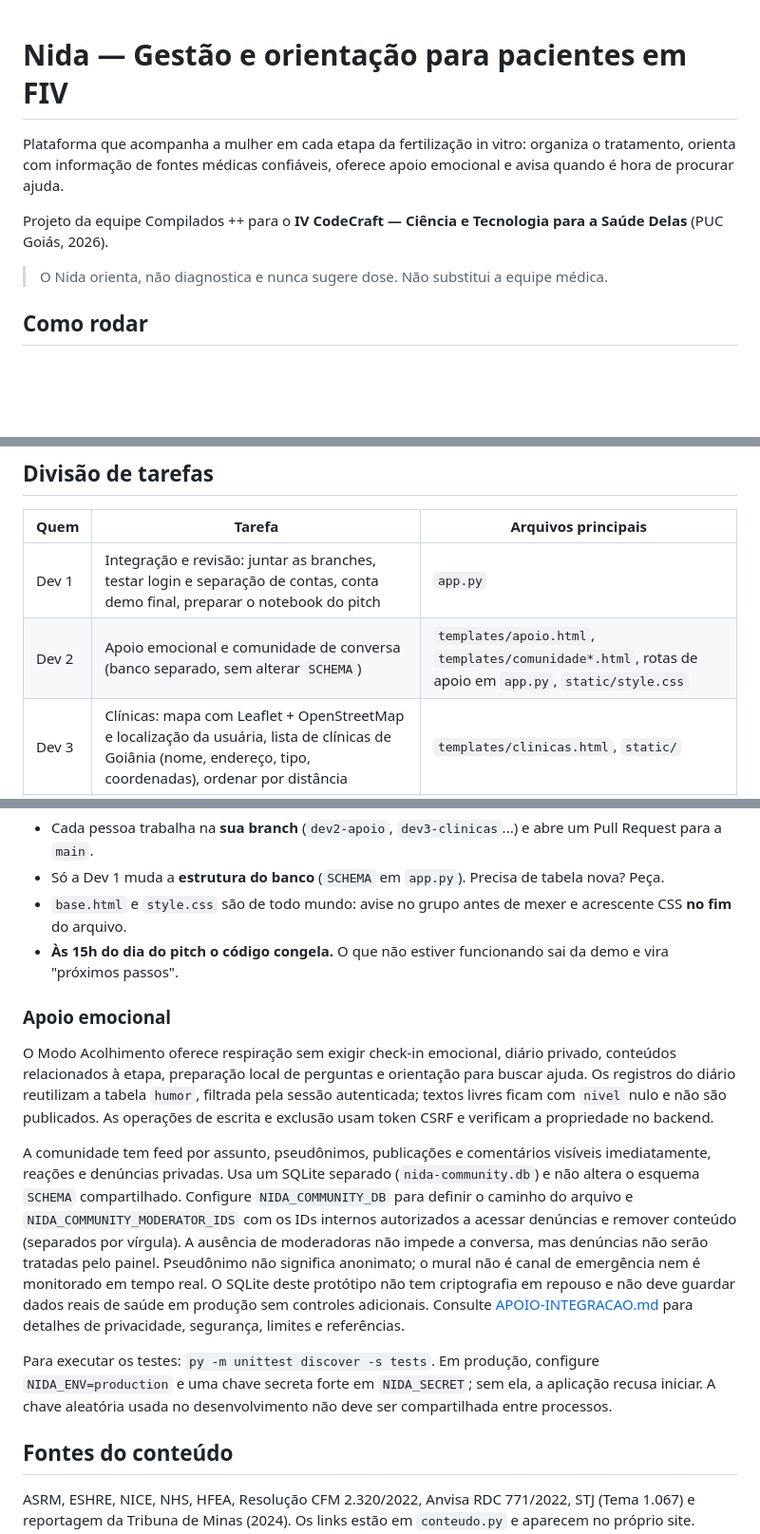
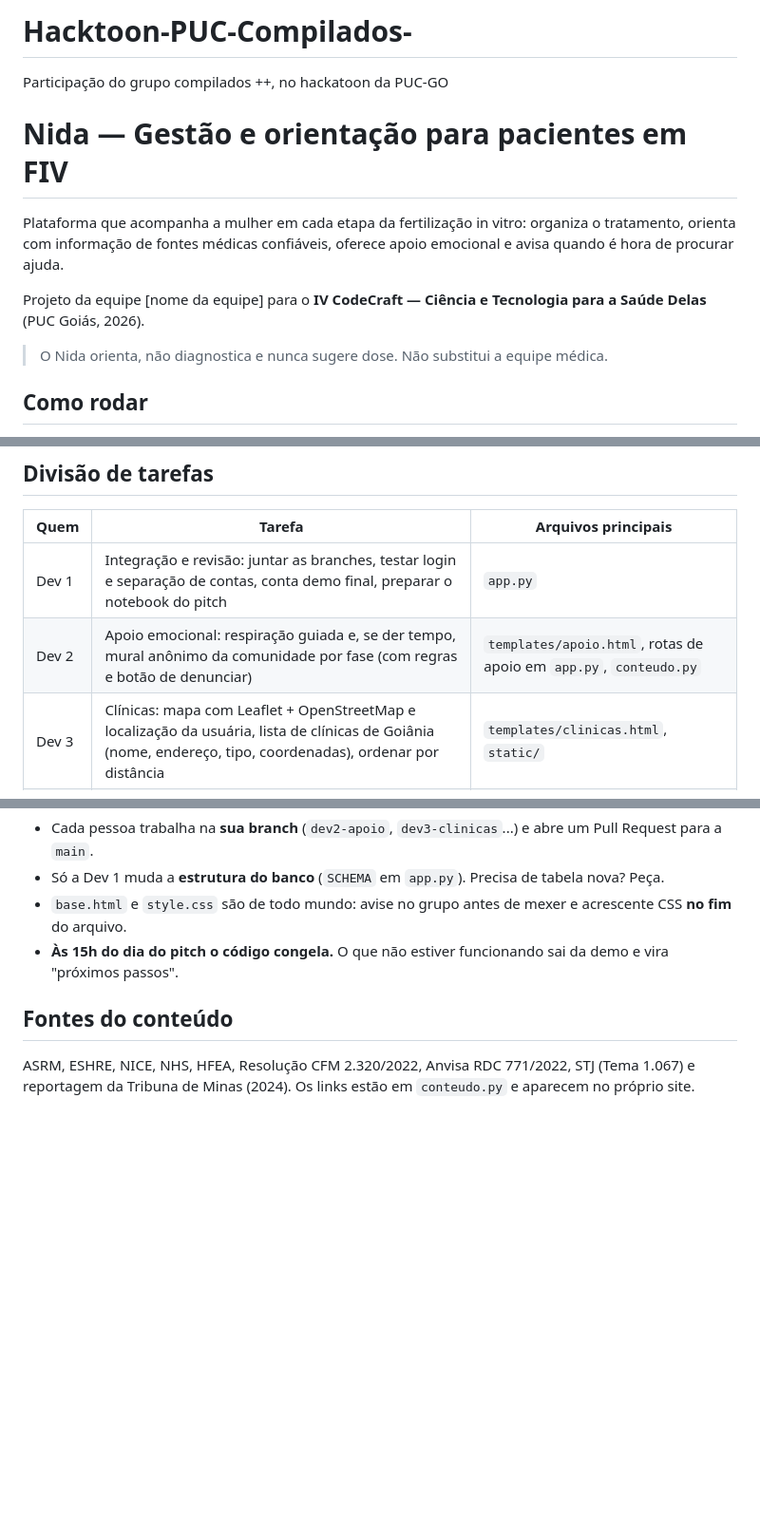
Before and after one commit to kauanareba98-png/Hacktoon-PUC-Compilados-, a Markdown page: README.md, 3 parts joined by grey strips. Shown at 95% size. GitHub-like rendering; blank space fills up the shorter version.

Commit message:
Revise README for team name and support details
Updated team name and clarified emotional support features.

```diff
--- a/README.md
+++ b/README.md
@@ -1,8 +1,10 @@
+# Hacktoon-PUC-Compilados-
+Participação do grupo compilados ++, no hackatoon da PUC-GO
 # Nida — Gestão e orientação para pacientes em FIV
 
 Plataforma que acompanha a mulher em cada etapa da fertilização in vitro: organiza o tratamento, orienta com informação de fontes médicas confiáveis, oferece apoio emocional e avisa quando é hora de procurar ajuda.
 
-Projeto da equipe Compilados ++ para o **IV CodeCraft — Ciência e Tecnologia para a Saúde Delas** (PUC Goiás, 2026).
+Projeto da equipe [nome da equipe] para o **IV CodeCraft — Ciência e Tecnologia para a Saúde Delas** (PUC Goiás, 2026).
 
 > O Nida orienta, não diagnostica e nunca sugere dose. Não substitui a equipe médica.
 
@@ -43,7 +44,7 @@ Entrar/Criar conta · Painel · Linha do tempo · Exames · Agenda · Medicaçã
 | Quem | Tarefa | Arquivos principais |
 |---|---|---|
 | Dev 1 | Integração e revisão: juntar as branches, testar login e separação de contas, conta demo final, preparar o notebook do pitch | `app.py` |
-| Dev 2 | Apoio emocional e comunidade de conversa (banco separado, sem alterar `SCHEMA`) | `templates/apoio.html`, `templates/comunidade*.html`, rotas de apoio em `app.py`, `static/style.css` |
+| Dev 2 | Apoio emocional: respiração guiada e, se der tempo, mural anônimo da comunidade por fase (com regras e botão de denunciar) | `templates/apoio.html`, rotas de apoio em `app.py`, `conteudo.py` |
 | Dev 3 | Clínicas: mapa com Leaflet + OpenStreetMap e localização da usuária, lista de clínicas de Goiânia (nome, endereço, tipo, coordenadas), ordenar por distância | `templates/clinicas.html`, `static/` |
 | Dev 4 | Celular e app: transformar em PWA (manifest + service worker), testar todas as telas no celular; se der tempo, leitura de lista de exames por foto (OCR) com confirmação antes de salvar | `static/`, `templates/base.html`, `templates/exames.html` |
 | Pitch | Slides, roteiro da demo, ensaio | — |
@@ -54,14 +55,6 @@ Combinados para não dar conflito:
 - `base.html` e `style.css` são de todo mundo: avise no grupo antes de mexer e acrescente CSS **no fim** do arquivo.
 - **Às 15h do dia do pitch o código congela.** O que não estiver funcionando sai da demo e vira "próximos passos".
 
-### Apoio emocional
-
-O Modo Acolhimento oferece respiração sem exigir check-in emocional, diário privado, conteúdos relacionados à etapa, preparação local de perguntas e orientação para buscar ajuda. Os registros do diário reutilizam a tabela `humor`, filtrada pela sessão autenticada; textos livres ficam com `nivel` nulo e não são publicados. As operações de escrita e exclusão usam token CSRF e verificam a propriedade no backend.
-
-A comunidade tem feed por assunto, pseudônimos, publicações e comentários visíveis imediatamente, reações e denúncias privadas. Usa um SQLite separado (`nida-community.db`) e não altera o esquema `SCHEMA` compartilhado. Configure `NIDA_COMMUNITY_DB` para definir o caminho do arquivo e `NIDA_COMMUNITY_MODERATOR_IDS` com os IDs internos autorizados a acessar denúncias e remover conteúdo (separados por vírgula). A ausência de moderadoras não impede a conversa, mas denúncias não serão tratadas pelo painel. Pseudônimo não significa anonimato; o mural não é canal de emergência nem é monitorado em tempo real. O SQLite deste protótipo não tem criptografia em repouso e não deve guardar dados reais de saúde em produção sem controles adicionais. Consulte [APOIO-INTEGRACAO.md](./APOIO-INTEGRACAO.md) para detalhes de privacidade, segurança, limites e referências.
-
-Para executar os testes: `py -m unittest discover -s tests`. Em produção, configure `NIDA_ENV=production` e uma chave secreta forte em `NIDA_SECRET`; sem ela, a aplicação recusa iniciar. A chave aleatória usada no desenvolvimento não deve ser compartilhada entre processos.
-
 ## Fontes do conteúdo
 
 ASRM, ESHRE, NICE, NHS, HFEA, Resolução CFM 2.320/2022, Anvisa RDC 771/2022, STJ (Tema 1.067) e reportagem da Tribuna de Minas (2024). Os links estão em `conteudo.py` e aparecem no próprio site.
```
Also changed, not shown: other parts of README.md (+0 -1 lines).
